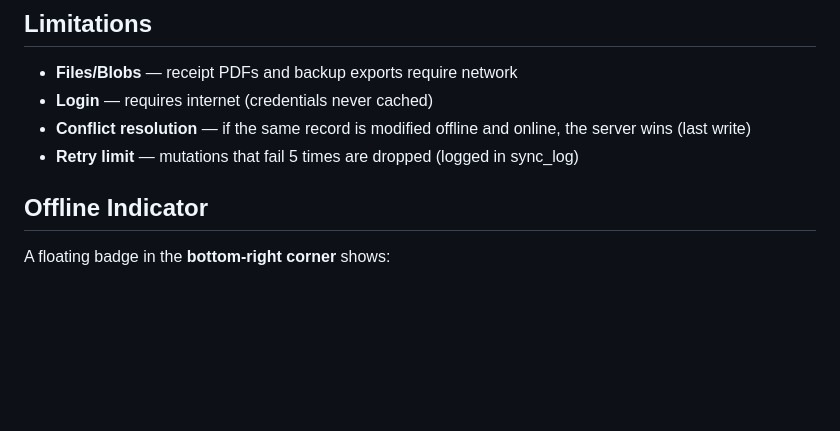
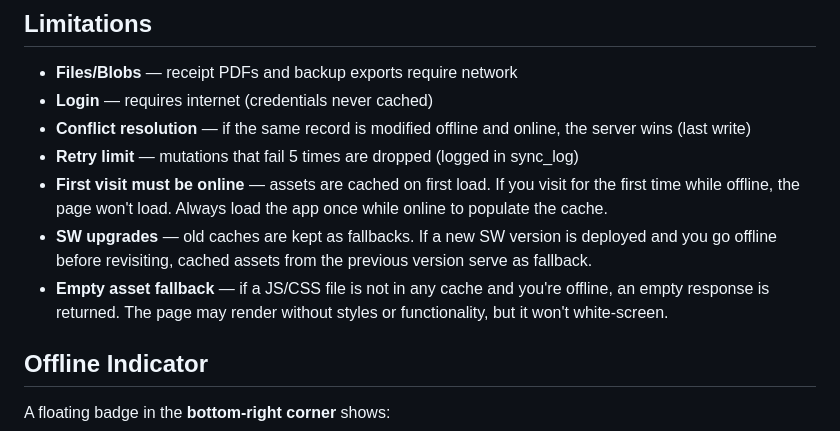
Before and after one commit to simuchimba/Kapita-2026, a Markdown page: OFFLINE_MODE.md, the part around the change. Drawn GitHub-style; blank space fills up the shorter version.

Commit message:
Update OFFLINE_MODE.md with SW upgrade behavior and limitations

```diff
--- a/OFFLINE_MODE.md
+++ b/OFFLINE_MODE.md
@@ -74,6 +74,9 @@ Open IndexedDB viewer:
 - **Login** — requires internet (credentials never cached)
 - **Conflict resolution** — if the same record is modified offline and online, the server wins (last write)
 - **Retry limit** — mutations that fail 5 times are dropped (logged in sync_log)
+- **First visit must be online** — assets are cached on first load. If you visit for the first time while offline, the page won't load. Always load the app once while online to populate the cache.
+- **SW upgrades** — old caches are kept as fallbacks. If a new SW version is deployed and you go offline before revisiting, cached assets from the previous version serve as fallback.
+- **Empty asset fallback** — if a JS/CSS file is not in any cache and you're offline, an empty response is returned. The page may render without styles or functionality, but it won't white-screen.
 
 ## Offline Indicator
 
```
